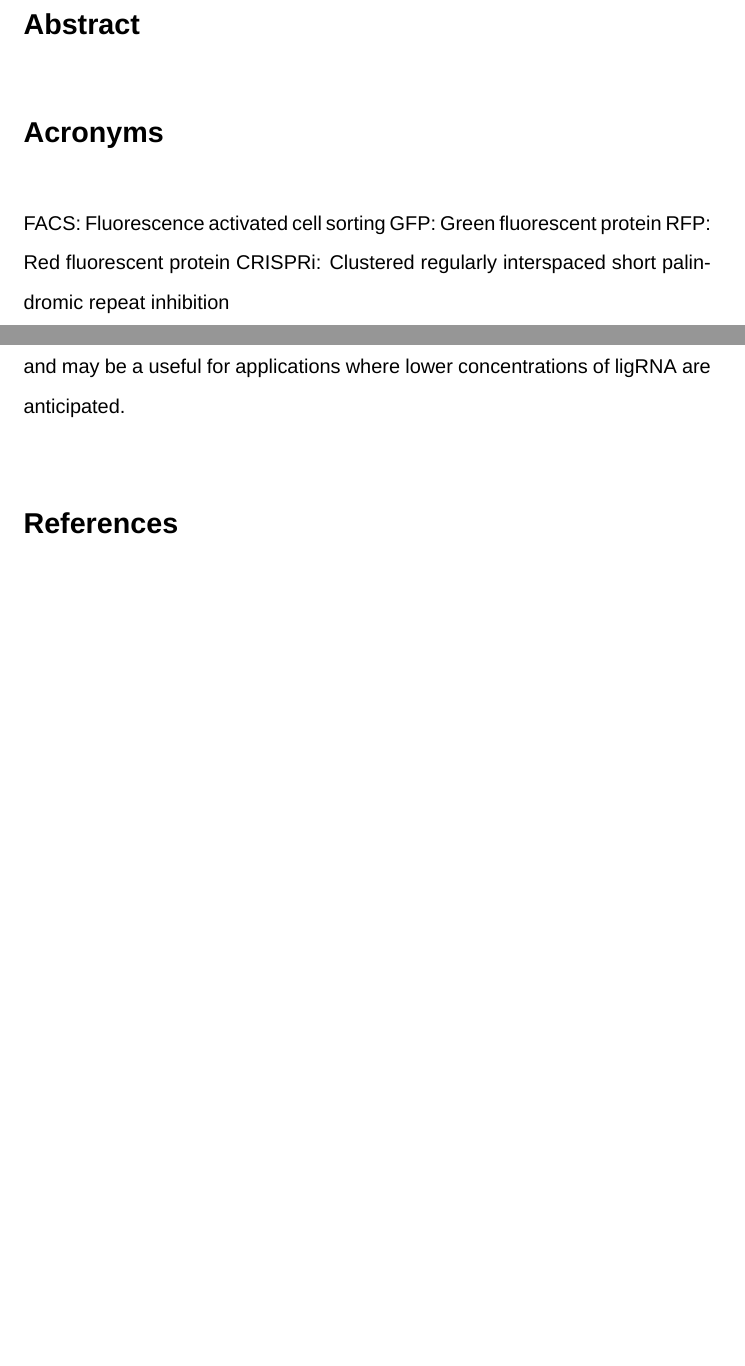
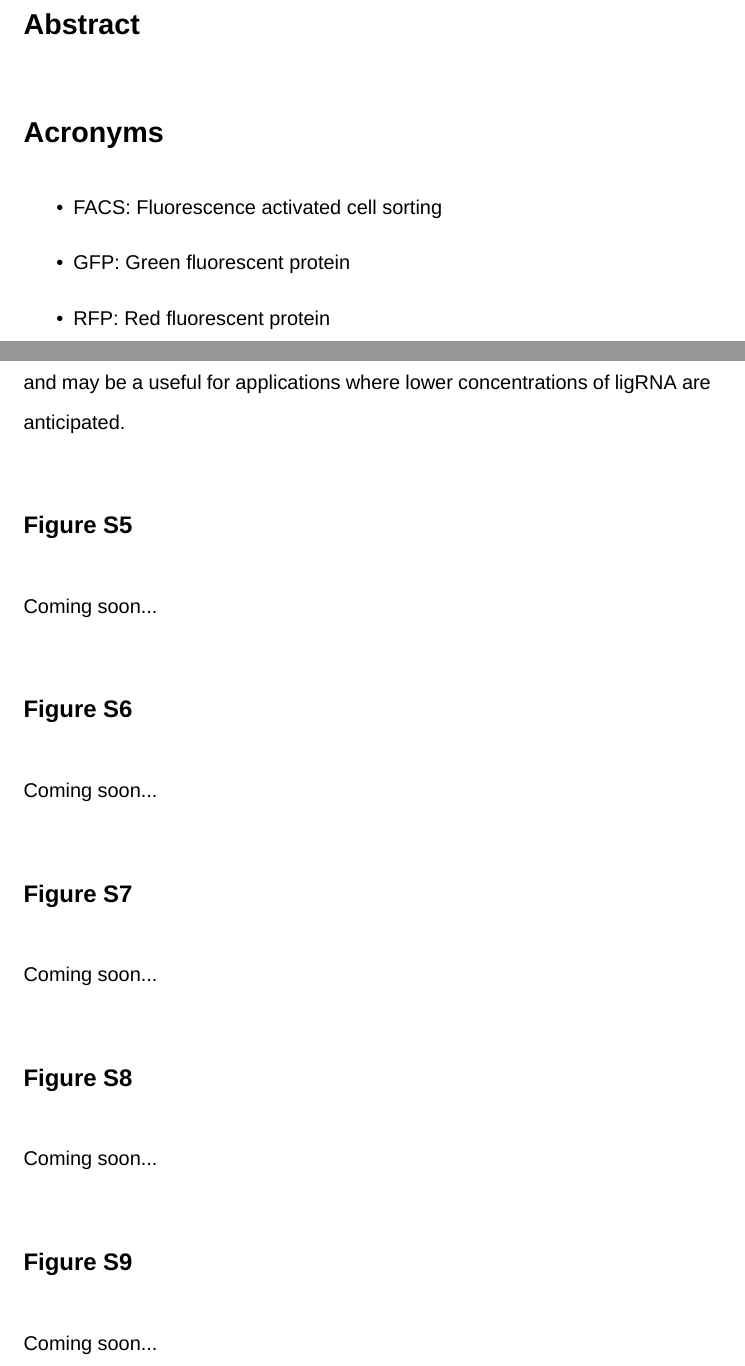
Before and after one commit to kalekundert/sgrna_sensor_paper, a LaTeX document (sgrna_paper.tex): two parts of pages 1 and 25 of 26 before the commit and two parts of pages 1 and 25 of 27 after it, joined at a grey line, cut so that both start at the same text, the shorter picture padded with empty space. Compiled offline with XeLaTeX.

Commit message:
Add placeholders for supplemental figures.

```diff
--- a/sgrna_paper.tex
+++ b/sgrna_paper.tex
@@ -28,10 +28,13 @@
 \section{Abstract}
 
 \section{Acronyms}
-FACS: Fluorescence activated cell sorting
-GFP: Green fluorescent protein
-RFP: Red fluorescent protein
-CRISPRi: Clustered regularly interspaced short palindromic repeat inhibition
+
+\begin{itemize}
+    \item FACS: Fluorescence activated cell sorting
+    \item GFP: Green fluorescent protein
+    \item RFP: Red fluorescent protein
+    \item CRISPRi: Clustered regularly interspaced short palindromic repeat inhibition
+\end{itemize}
 
 \section{Introduction}
 
@@ -259,6 +262,26 @@ KEW proposed the mechanism for \ligrnaB{} and performed the SHAPE-Seq experiment
 
     \captitle{Sensor activity is predictably modulated by promoter strength.}  Single-cell fluorescence measurments for three ligRNAs (the two discussed in the main text and a third "alternate" isolated from the same screen as \ligrnaF{}) in the context of strong (J23119) and weak (J23150) constitutive promoters.  The alternate ligRNA actually has a larger dynamic range with the weaker promoter, and may be a useful for applications where lower concentrations of ligRNA are anticipated.
 
+\suppfig{vienna-predictions}
+
+    Coming soon...
+
+\suppfig{mutagenesis}
+
+    Coming soon...
+
+\suppfig{ligand-matrix}
+
+    Coming soon...
+
+\suppfig{mammalian-data}
+
+    Coming soon...
+
+\suppfig{yeast-data}
+
+    Coming soon...
+
 \printbibliography[title=References]
 
 \end{document}
```
Also changed, not shown: sgrna_paper.tex (2 more changed lines).
